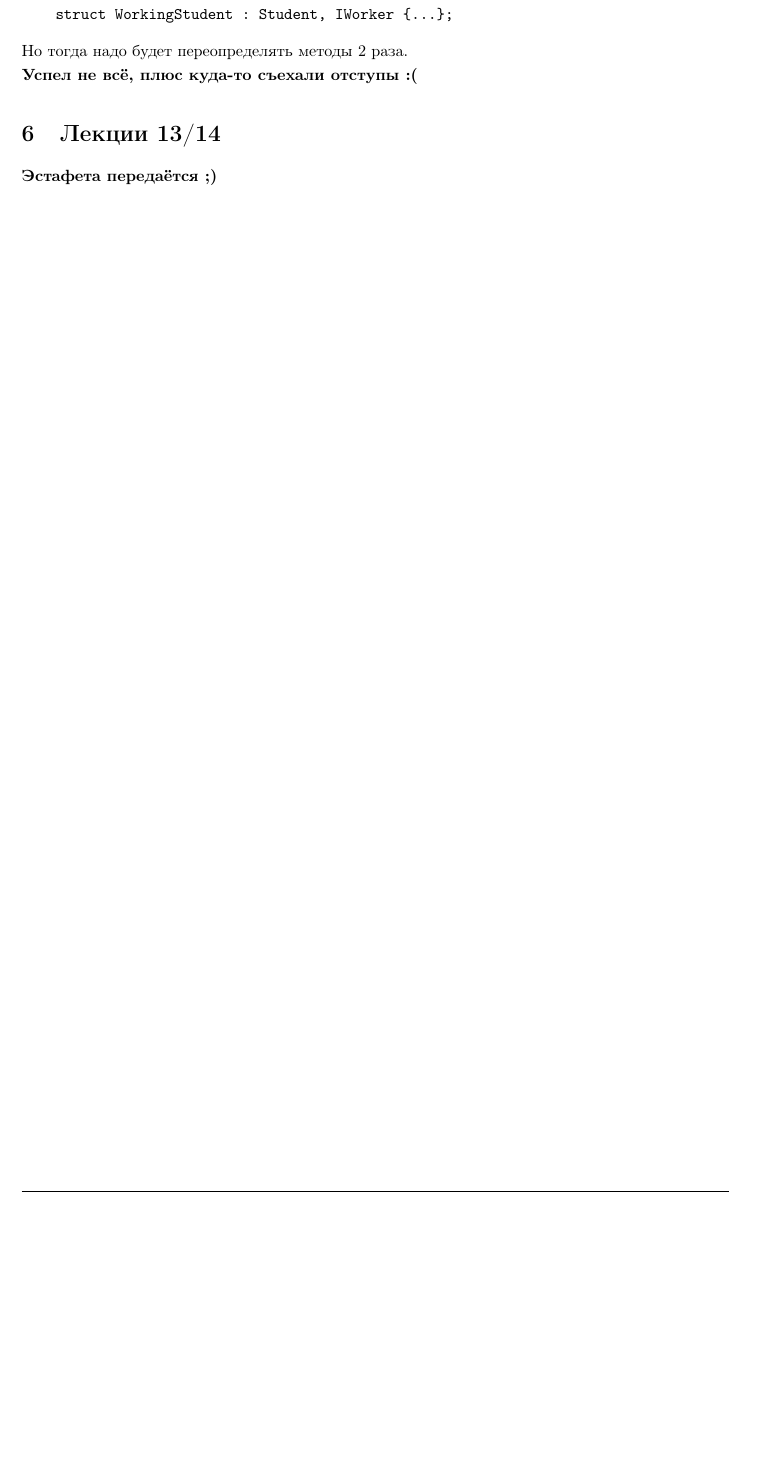
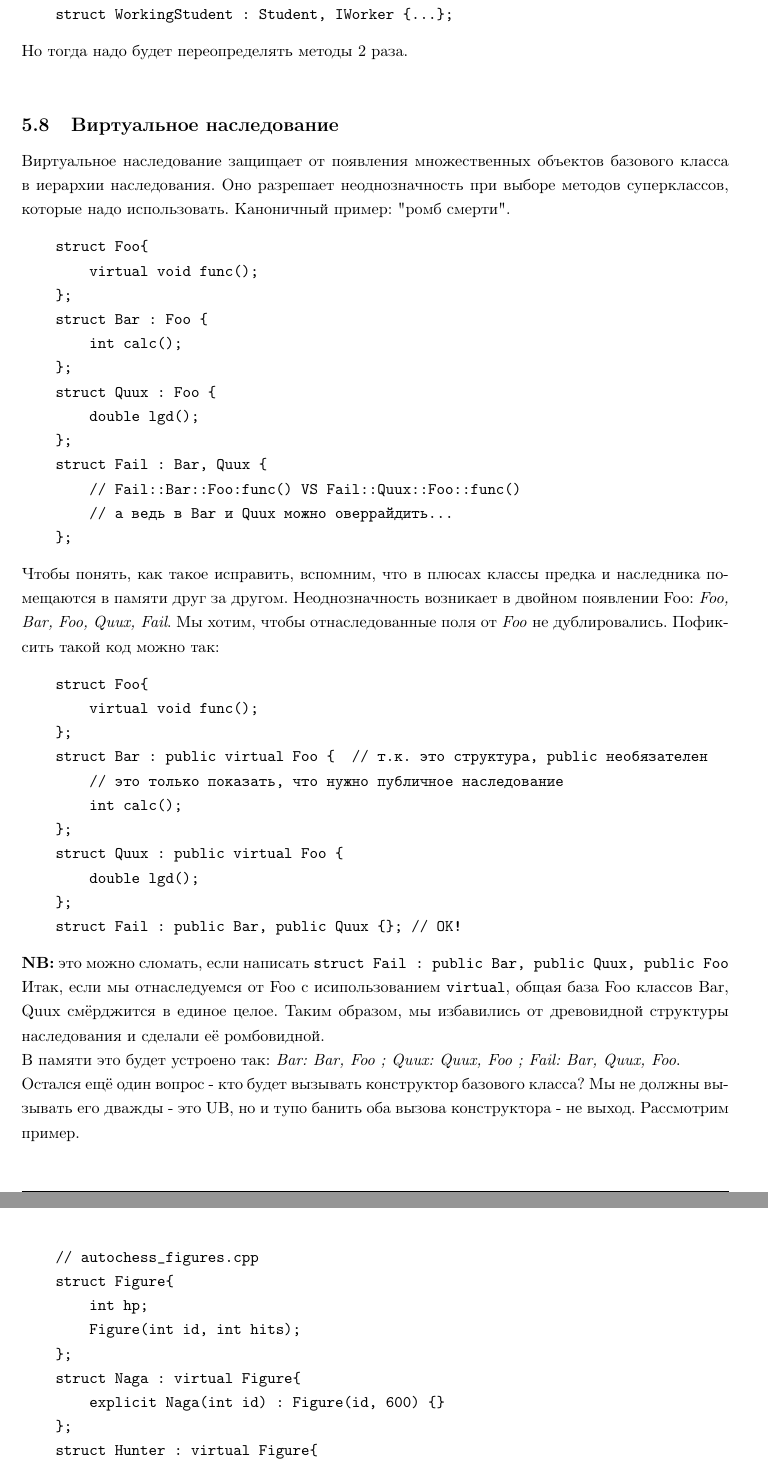
Before and after one commit to Sagolbah/cxx-sem2-conspect, a LaTeX document (conspect.tex): part of page 18 of 18 before the commit and two parts of pages 18 and 19 of 20 after it, the two joined at a grey line, cut so that both start at the same text, the shorter picture padded with empty space. Compiled offline with pdfLaTeX.

Commit message:
11/12 finished

```diff
--- a/conspect.tex
+++ b/conspect.tex
@@ -770,7 +770,72 @@
     struct WorkingStudent : Student, IWorker {...};
 \end{verbatim}
 Но тогда надо будет переопределять методы 2 раза.\nl
-\textbf{Успел не всё, плюс куда-то съехали отступы :(}
+\subsection{Виртуальное наследование}
+Виртуальное наследование защищает от появления множественных объектов базового класса в иерархии наследования.
+Оно разрешает неоднозначность при выборе методов суперклассов, которые надо использовать. Каноничный пример: "ромб смерти".
+\begin{verbatim}
+    struct Foo{
+        virtual void func();
+    };
+    struct Bar : Foo {
+        int calc();
+    };
+    struct Quux : Foo {
+        double lgd();
+    };
+    struct Fail : Bar, Quux {
+        // Fail::Bar::Foo:func() VS Fail::Quux::Foo::func()
+        // а ведь в Bar и Quux можно оверрайдить...
+    };
+\end{verbatim}
+Чтобы понять, как такое исправить, вспомним, что в плюсах классы предка и наследника помещаются в памяти друг за другом. Неоднозначность возникает в двойном появлении Foo:
+\textit{Foo, Bar, Foo, Quux, Fail}. Мы хотим, чтобы отнаследованные поля от \textit{Foo} не дублировались.
+Пофиксить такой код можно так:
+\begin{verbatim}
+    struct Foo{
+        virtual void func();
+    };
+    struct Bar : public virtual Foo {  // т.к. это структура, public необязателен
+        // это только показать, что нужно публичное наследование
+        int calc();
+    };
+    struct Quux : public virtual Foo {
+        double lgd();
+    };
+    struct Fail : public Bar, public Quux {}; // OK!
+\end{verbatim}
+\textbf{NB:} это можно сломать, если написать \texttt{struct Fail : public Bar, public Quux, public Foo} \nl
+Итак, если мы отнаследуемся от Foo с исипользованием \texttt{virtual}, общая база Foo классов Bar, Quux смёрджится в единое целое. Таким образом, мы избавились от древовидной структуры наследования
+и сделали её ромбовидной. \nl
+В памяти это будет устроено так: \textit{Bar: Bar, Foo ; Quux: Quux, Foo ; Fail: Bar, Quux, Foo}. \nl
+Остался ещё один вопрос - кто будет вызывать конструктор базового класса? Мы не должны вызывать его дважды - это UB, но и тупо банить оба вызова конструктора - не выход. Рассмотрим пример.\newpage
+\begin{verbatim}
+    // autochess_figures.cpp
+    struct Figure{
+        int hp;
+        Figure(int id, int hits);
+    };
+    struct Naga : virtual Figure{
+        explicit Naga(int id) : Figure(id, 600) {}
+    };
+    struct Hunter : virtual Figure{
+        explicit Hunter(int id) : Figure(id, 500) {}
+    };
+    struct NagaHunter : Naga, Hunter{
+        // эта проблема ложится на плечи нижнего класса иерархии
+        // NagaHunter вызывает конструктор виртуального базового класса (2 ранга выше)
+        // у наги-охотника будет 800 хп, не выбираем между 500/600.
+        explicit NagaHunter(int id) : Figure(id, 800), Naga(id), Hunter(id);
+    };
+    ...
+    NagaHunter tidehunter(228);
+\end{verbatim}
+\subsection{пусть есть два класса B и D. B — виртуальная база D. Можно ли привести B* к D*?}
+Статик-кастом нельзя, динамик-кастом вроде как можно (честно, я не уверен). \nl
+
+Самый главный совет при множественном наследовании: \textbf{\sout{просто не пользуйтесь этой хренью, юзайте интерфейсы}}. \newpage
+
 \section{Лекции 13/14}
-\textbf{Эстафета передаётся ;)}
+\subsection{Исключения}
+
 \end{document}
```
Also changed, not shown: conspect.pdf.
